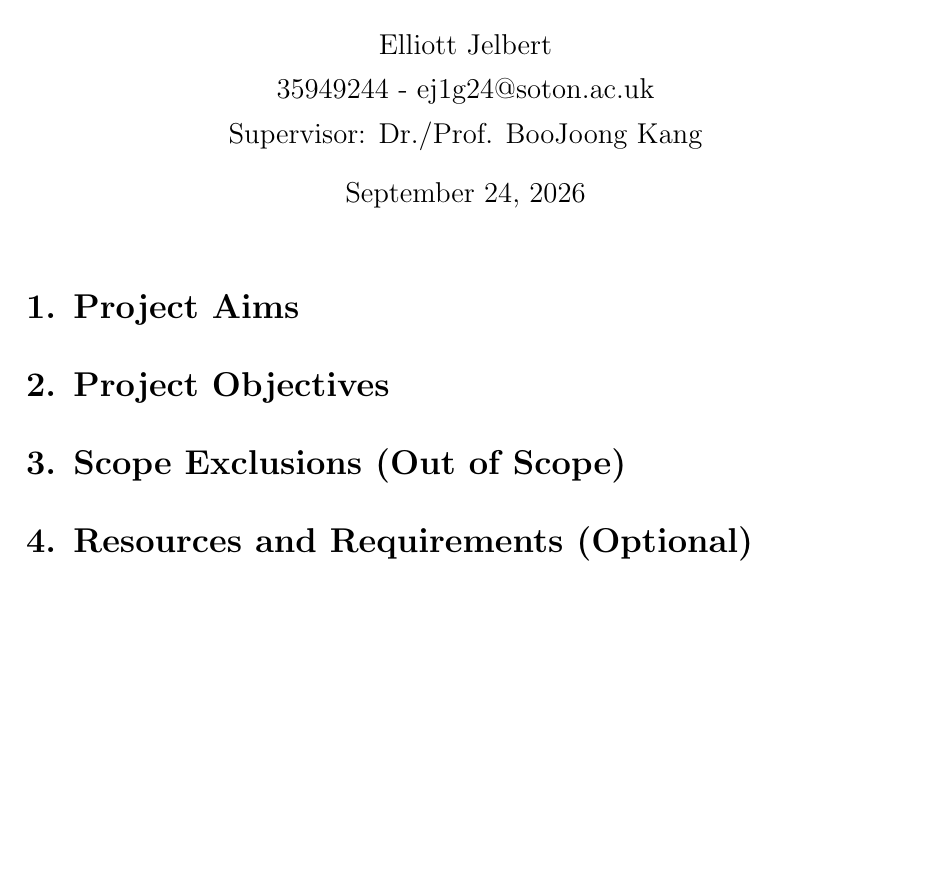
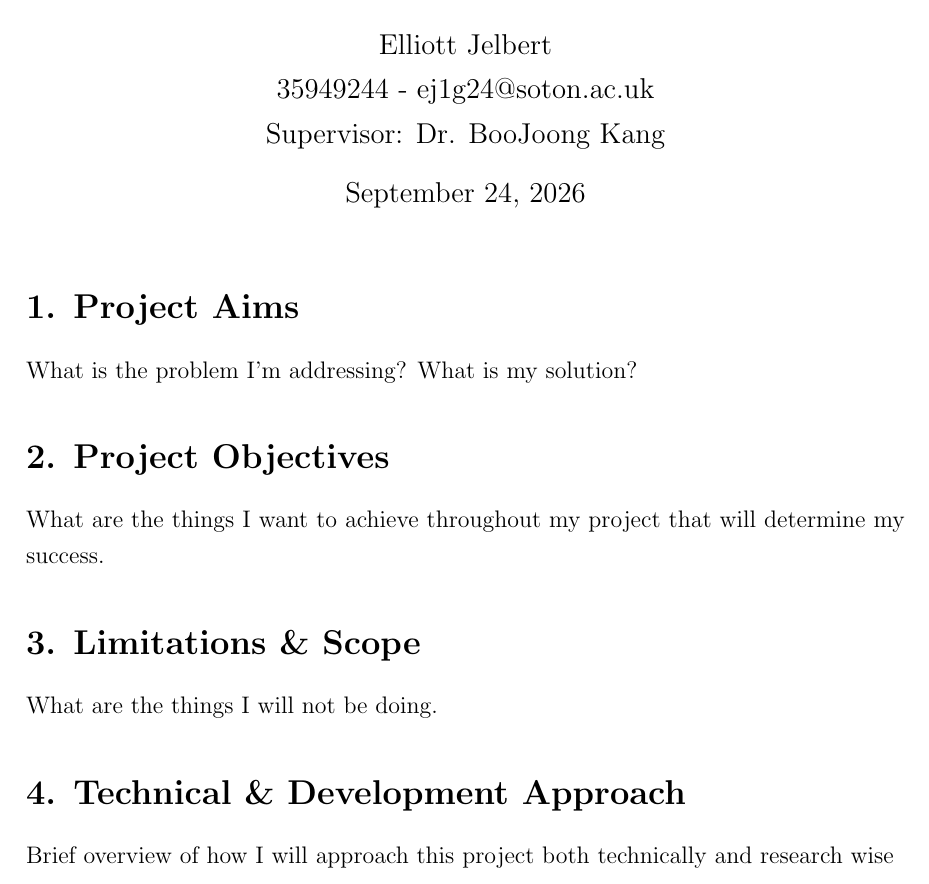
Before and after one commit to 1Nf3/ECSP3000, a LaTeX document (brief/projectBrief.tex): part of the page, cut so that both start at the same text, the shorter picture padded with empty space. Compiled offline with pdfLaTeX.

Commit message:
adding more stuff

```diff
--- a/brief/projectBrief.tex
+++ b/brief/projectBrief.tex
@@ -13,7 +13,7 @@
 
 % Title Information
 \title{\textbf{ECSP3000 Project Brief}\\[0.8em] \Large \textit{Designing and Implementing an Automated \& Reproducible Testbed for Rootkit Detectors, aiming to identify and implement a novel Rootkit/Detector Technique}}
-\author{Elliott Jelbert \\ 35949244 - ej1g24@soton.ac.uk \\ Supervisor: Dr./Prof. BooJoong Kang}
+\author{Elliott Jelbert \\ 35949244 - ej1g24@soton.ac.uk \\ Supervisor: Dr. BooJoong Kang}
 
 \begin{document}
 
@@ -22,15 +22,21 @@
 \section*{1. Project Aims}
 % This section defines what the project is addressing.
 
+What is the problem I'm addressing? %
+What is my solution?
+
 \section*{2. Project Objectives}
 % These are the success criteria (SMART goals) for the project.
 
+What are the things I want to achieve throughout my project that will determine my success.
 
-\section*{3. Scope Exclusions (Out of Scope)}
+\section*{3. Limitations \& Scope}
 % Clearly define what you are NOT doing to manage expectations.
 
-\section*{4. Resources and Requirements (Optional)}
-% Keep this brief unless you need funding/approval for hardware.
+What are the things I will not be doing.
 
+\section*{4. Technical \& Development Approach}
+
+Brief overview of how I will approach this project both technically and research wise
 
 \end{document}
```
Also changed, not shown: brief/projectBrief.pdf.
